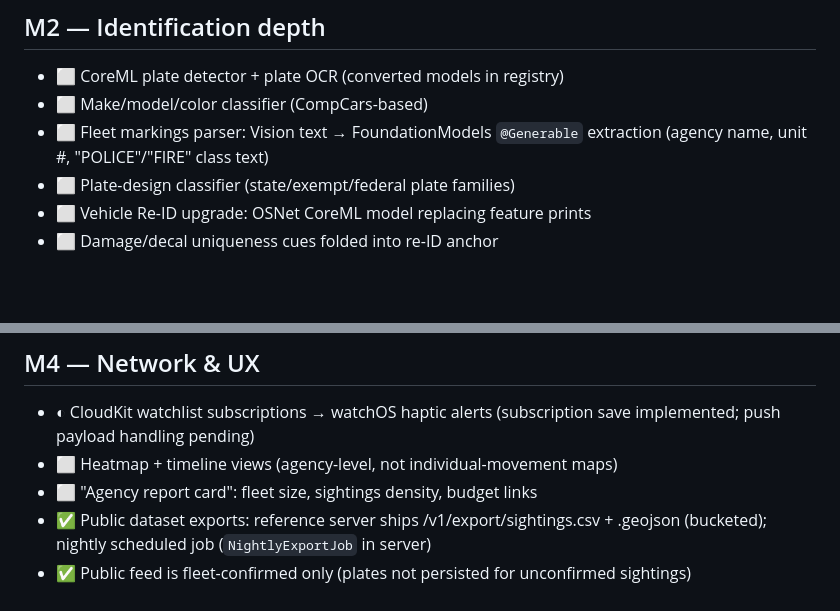
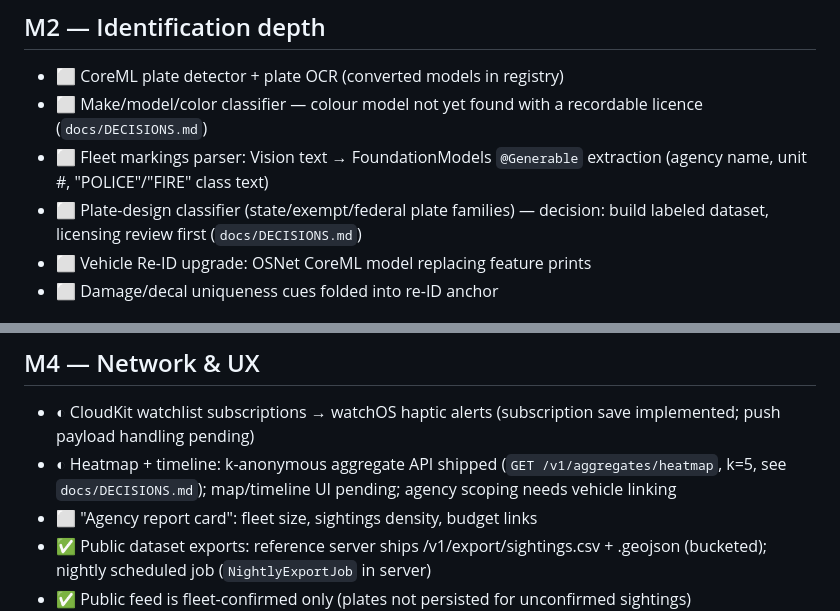
Before and after one commit to noktirnal42/PlateWatch, a Markdown page: docs/ROADMAP.md, 2 parts joined by grey strips. Drawn GitHub-style; blank space fills up the shorter version.

```diff
--- a/docs/ROADMAP.md
+++ b/docs/ROADMAP.md
@@ -26,10 +26,10 @@ Legend: ✅ done · ◐ in progress · ⬜ planned
 
 ## M2 — Identification depth
 - ⬜ CoreML plate detector + plate OCR (converted models in registry)
-- ⬜ Make/model/color classifier (CompCars-based)
+- ⬜ Make/model/color classifier — colour model not yet found with a recordable licence (`docs/DECISIONS.md`)
 - ⬜ Fleet markings parser: Vision text → FoundationModels `@Generable`
   extraction (agency name, unit #, "POLICE"/"FIRE" class text)
-- ⬜ Plate-design classifier (state/exempt/federal plate families)
+- ⬜ Plate-design classifier (state/exempt/federal plate families) — decision: build labeled dataset, licensing review first (`docs/DECISIONS.md`)
 - ⬜ Vehicle Re-ID upgrade: OSNet CoreML model replacing feature prints
 - ⬜ Damage/decal uniqueness cues folded into re-ID anchor
 
@@ -43,7 +43,7 @@ Legend: ✅ done · ◐ in progress · ⬜ planned
 
 ## M4 — Network & UX
 - ◐ CloudKit watchlist subscriptions → watchOS haptic alerts (subscription save implemented; push payload handling pending)
-- ⬜ Heatmap + timeline views (agency-level, not individual-movement maps)
+- ◐ Heatmap + timeline: k-anonymous aggregate API shipped (`GET /v1/aggregates/heatmap`, k=5, see `docs/DECISIONS.md`); map/timeline UI pending; agency scoping needs vehicle linking
 - ⬜ "Agency report card": fleet size, sightings density, budget links
 - ✅ Public dataset exports: reference server ships /v1/export/sightings.csv + .geojson (bucketed); nightly scheduled job (`NightlyExportJob` in server)
 - ✅ Public feed is fleet-confirmed only (plates not persisted for unconfirmed sightings)
```
Also changed, not shown: docs/BACKEND.md (+6 -0 lines), docs/DECISIONS.md (added, +70 -0 lines).
